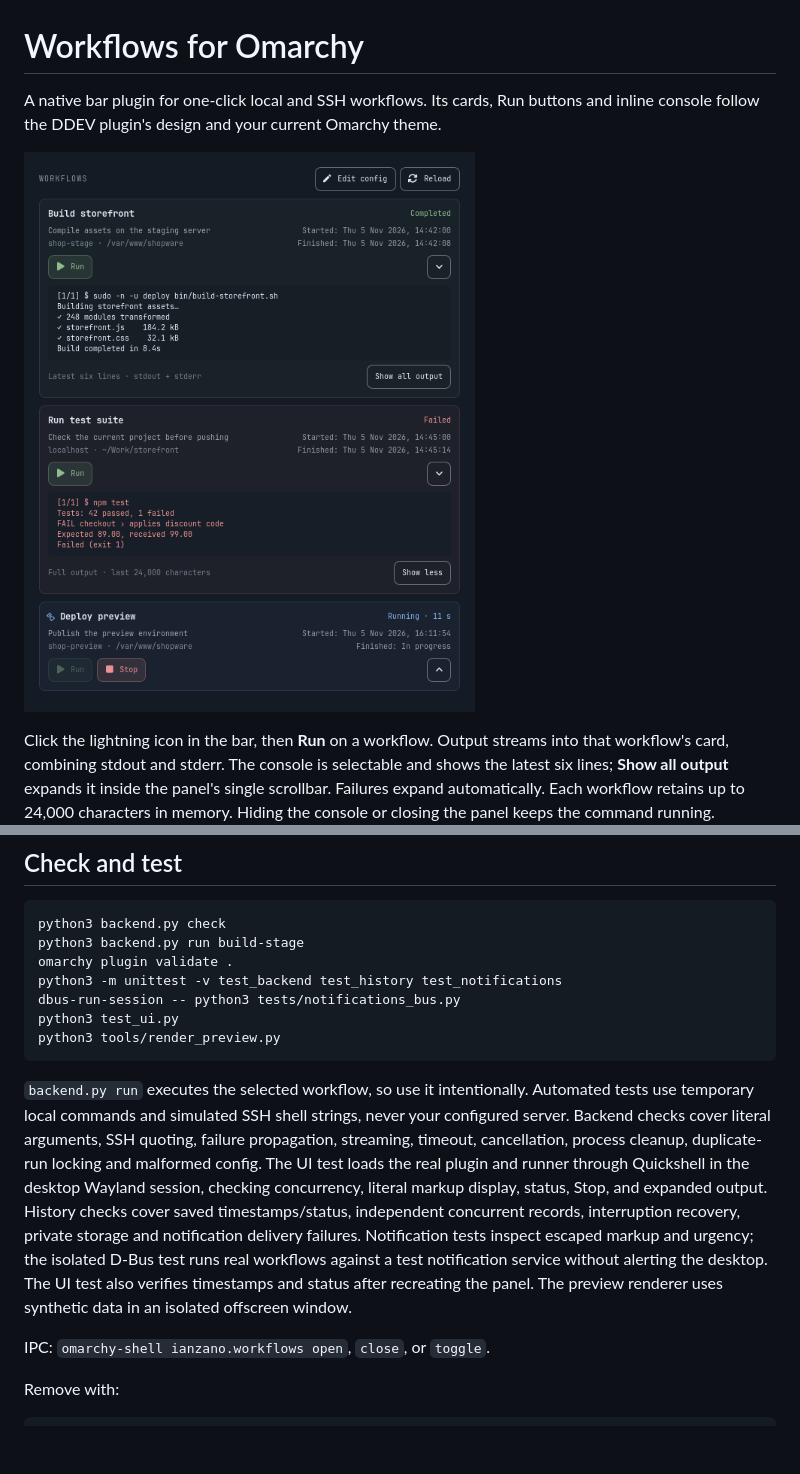
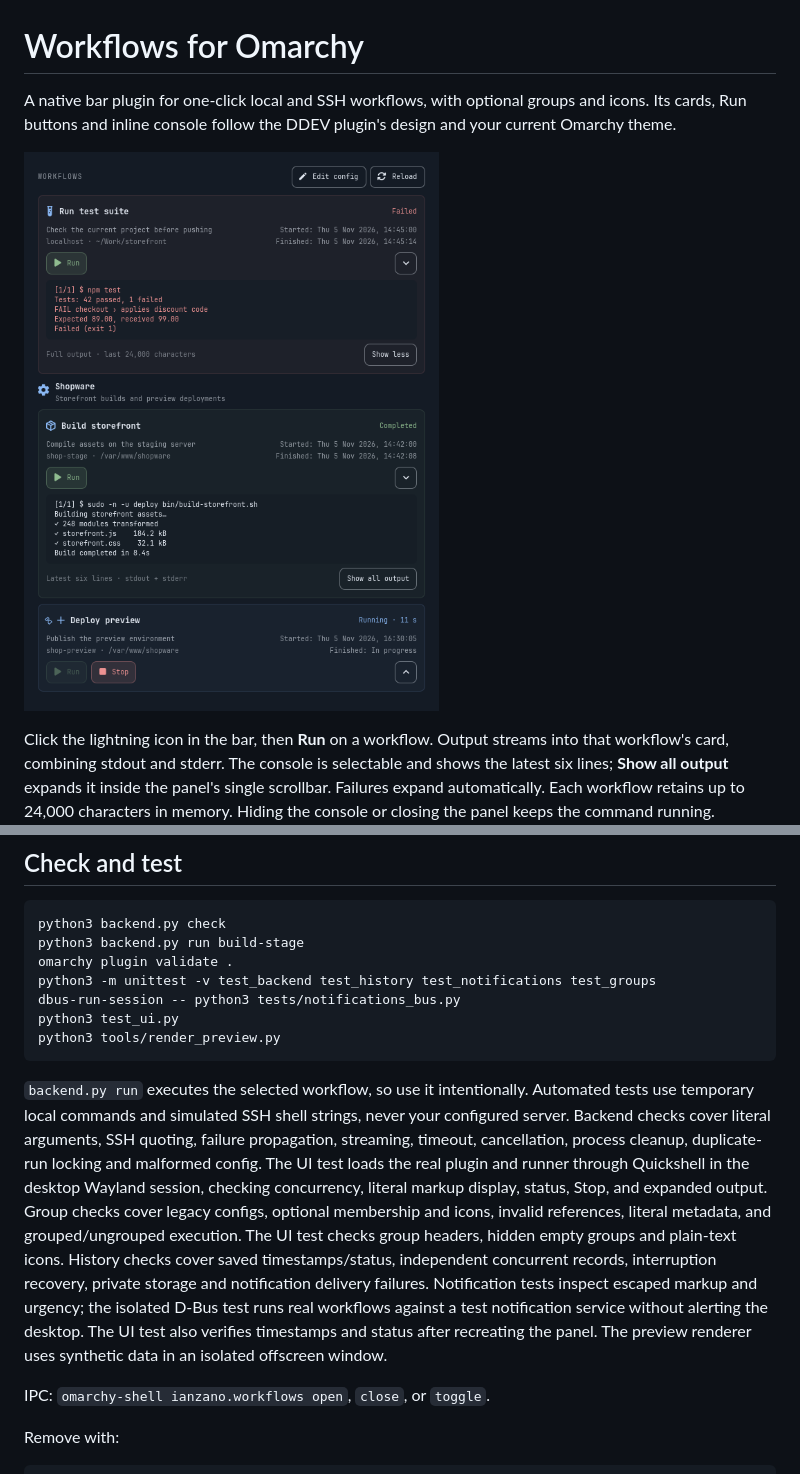
Before and after one commit to ianzano/omarchy-workflows, a Markdown page: README.md, 2 parts joined by grey strips. GitHub-like rendering; pictures changed too: preview.png; blank space fills up the shorter version.

Commit message:
Add optional workflow groups and configurable icons

````diff
--- a/README.md
+++ b/README.md
@@ -1,6 +1,6 @@
 # Workflows for Omarchy
 
-A native bar plugin for one-click local and SSH workflows. Its cards, Run buttons and inline console follow the DDEV plugin's design and your current Omarchy theme.
+A native bar plugin for one-click local and SSH workflows, with optional groups and icons. Its cards, Run buttons and inline console follow the DDEV plugin's design and your current Omarchy theme.
 
 ![Workflow cards with successful and failed output](preview.png)
 
@@ -104,13 +119,13 @@ Workflow files contain trusted executable code. Commands run with your account's
 python3 backend.py check
 python3 backend.py run build-stage
 omarchy plugin validate .
-python3 -m unittest -v test_backend test_history test_notifications
+python3 -m unittest -v test_backend test_history test_notifications test_groups
 dbus-run-session -- python3 tests/notifications_bus.py
 python3 test_ui.py
 python3 tools/render_preview.py
 ```
 
-`backend.py run` executes the selected workflow, so use it intentionally. Automated tests use temporary local commands and simulated SSH shell strings, never your configured server. Backend checks cover literal arguments, SSH quoting, failure propagation, streaming, timeout, cancellation, process cleanup, duplicate-run locking and malformed config. The UI test loads the real plugin and runner through Quickshell in the desktop Wayland session, checking concurrency, literal markup display, status, Stop, and expanded output. History checks cover saved timestamps/status, independent concurrent records, interruption recovery, private storage and notification delivery failures. Notification tests inspect escaped markup and urgency; the isolated D-Bus test runs real workflows against a test notification service without alerting the desktop. The UI test also verifies timestamps and status after recreating the panel. The preview renderer uses synthetic data in an isolated offscreen window.
+`backend.py run` executes the selected workflow, so use it intentionally. Automated tests use temporary local commands and simulated SSH shell strings, never your configured server. Backend checks cover literal arguments, SSH quoting, failure propagation, streaming, timeout, cancellation, process cleanup, duplicate-run locking and malformed config. The UI test loads the real plugin and runner through Quickshell in the desktop Wayland session, checking concurrency, literal markup display, status, Stop, and expanded output. Group checks cover legacy configs, optional membership and icons, invalid references, literal metadata, and grouped/ungrouped execution. The UI test checks group headers, hidden empty groups and plain-text icons. History checks cover saved timestamps/status, independent concurrent records, interruption recovery, private storage and notification delivery failures. Notification tests inspect escaped markup and urgency; the isolated D-Bus test runs real workflows against a test notification service without alerting the desktop. The UI test also verifies timestamps and status after recreating the panel. The preview renderer uses synthetic data in an isolated offscreen window.
 
 IPC: `omarchy-shell ianzano.workflows open`, `close`, or `toggle`.
 
````
Also changed, not shown: other parts of README.md (+15 -0 lines), 7 other files.
